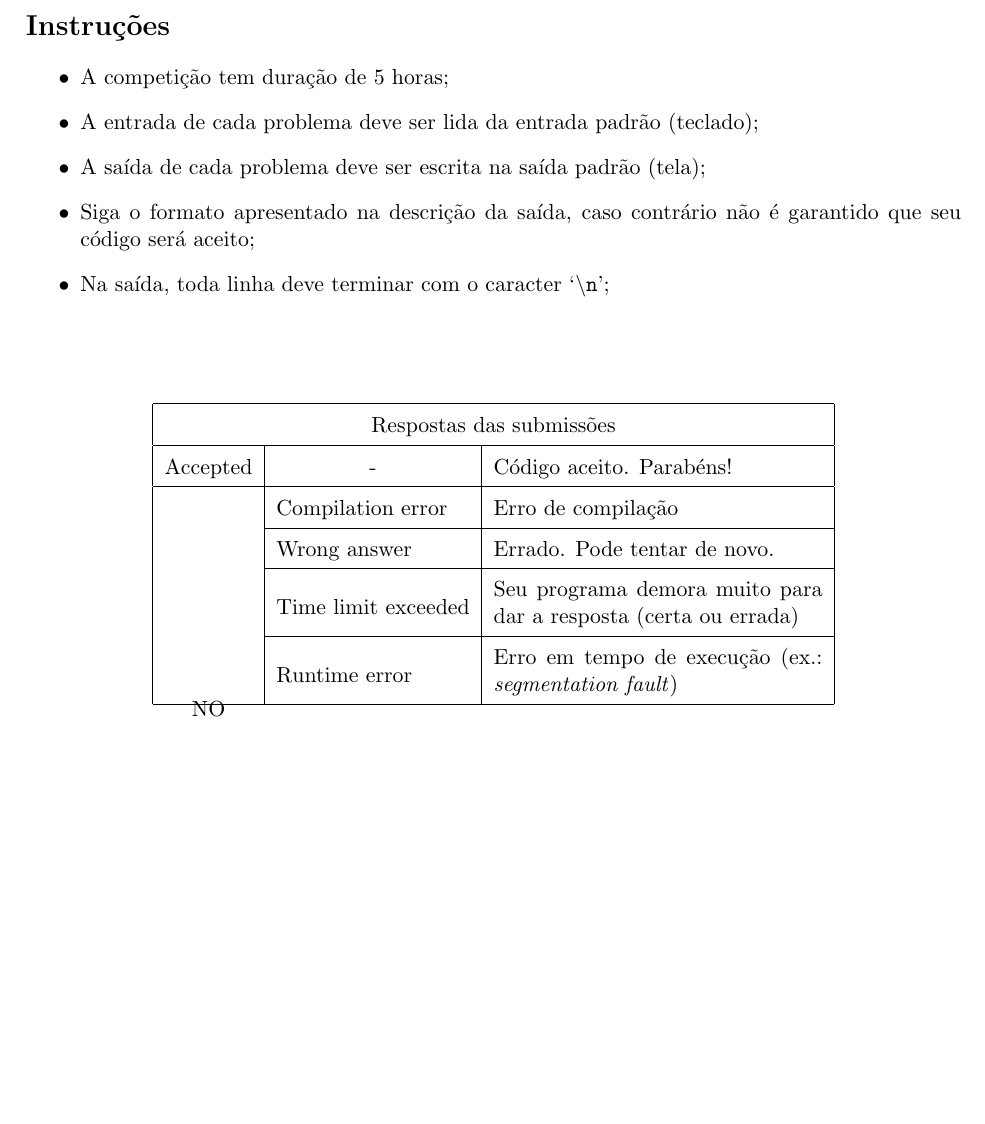
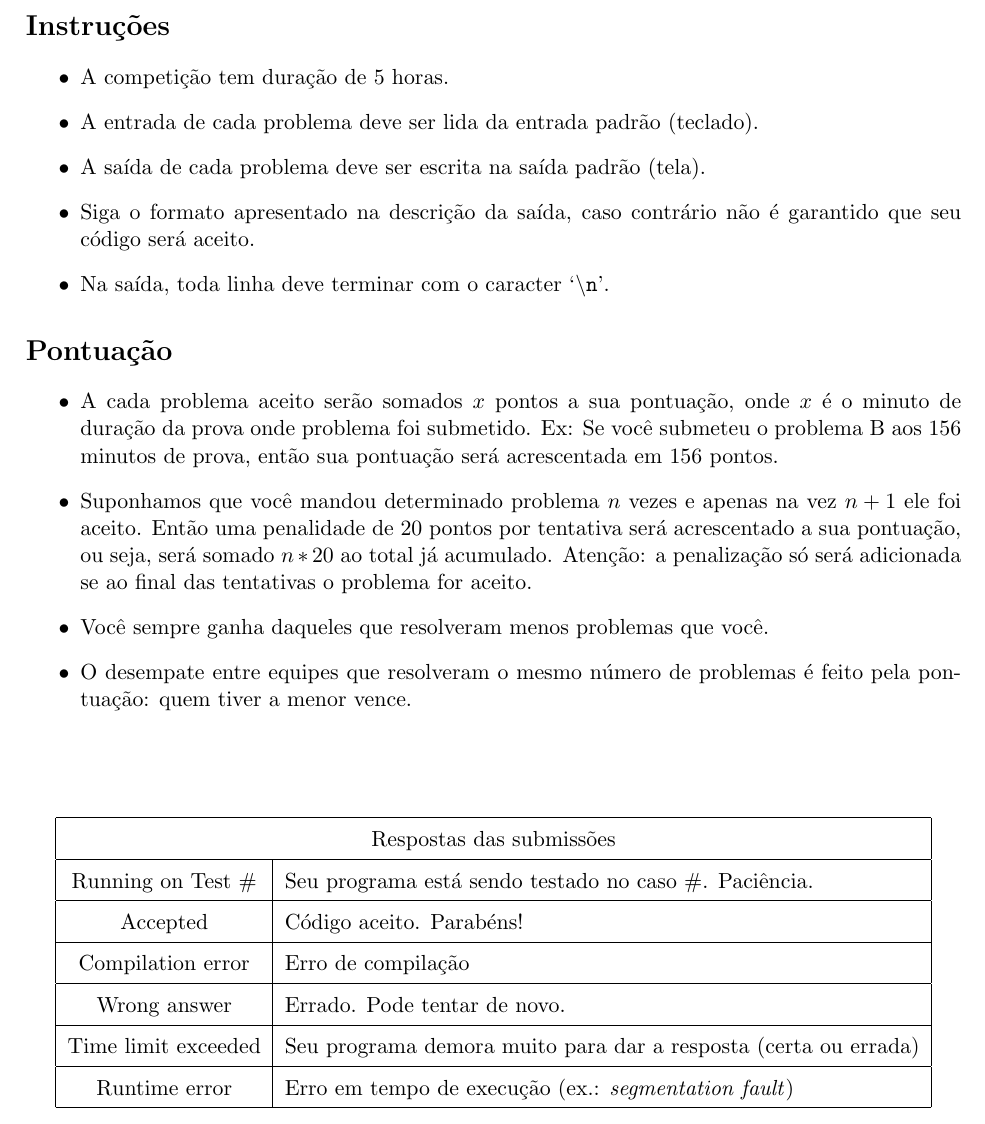
Before and after one commit to victorsenam/simulado-bixes-2016, a LaTeX document (main/caderno.tex): part of page 2 of 18, cut so that both start at the same text, the shorter picture padded with empty space. Compiled offline with pdfLaTeX.

Commit message:
Página de instruções arrumada

```diff
--- a/main/caderno.tex
+++ b/main/caderno.tex
@@ -34,11 +34,9 @@
 
 \newcommand{\insereArquivo}[1]{\VerbatimInput[xleftmargin=0mm,numbers=none,obeytabs=true]{\PASTA/#1}}
 
-\newcommand{\memoriaProblema}[1]{\vspace{-0.3cm} \noindent {\em
-Memory Limit per test: \texttt{#1 megabytes} \\}}
+\newcommand{\memoriaProblema}[1]{\vspace{-0.3cm} \noindent { \emph{Memory Limit per test:} \texttt{#1 megabytes} \\}}
 
-\newcommand{\tempoProblema}[1]{\vspace{-0.3cm} \noindent {\em
-Time Limit per test: \texttt{#1 seconds} \\}}
+\newcommand{\tempoProblema}[1]{\vspace{-0.3cm} \noindent { \emph{Time Limit per test:} \texttt{#1 seconds} \\}}
 
 \newcommand{\textoSaidaPadrao}{\vspace{0.2cm} \noindent \emph{A
 saída deve ser escrita na saída padrão.}}
@@ -120,12 +118,28 @@ Quinta-feira, 28 de abril de 2016.
 \section*{Instruções}
 
 \begin{itemize}
-	\item A competição tem duração de 5 horas;
-	\item A entrada de cada problema deve ser lida da entrada padrão (teclado);
-	\item A saída de cada problema deve ser escrita na saída padrão (tela);
+	\item A competição tem duração de 5 horas.
+	\item A entrada de cada problema deve ser lida da entrada padrão (teclado).
+	\item A saída de cada problema deve ser escrita na saída padrão (tela).
 	\item Siga o formato apresentado na descrição da saída, caso contrário não é garantido que seu
-	código será aceito;
-	\item Na saída, toda linha deve terminar com o caracter `\texttt{\textbackslash n}';
+	código será aceito.
+	\item Na saída, toda linha deve terminar com o caracter `\texttt{\textbackslash n}'.
+\end{itemize}
+
+\section*{Pontuação}
+
+\begin{itemize}
+	\item A cada problema aceito serão somados $x$ pontos a sua pontuação, onde $x$ é
+	o minuto de duração da prova onde problema foi submetido. Ex: Se você submeteu o
+	problema B aos 156 minutos de prova, então sua pontuação será acrescentada em 156
+	pontos.
+	\item Suponhamos que você mandou determinado problema $n$ vezes e apenas na vez $n+1$
+	ele foi aceito. Então uma penalidade de 20 pontos por tentativa será acrescentado a sua
+	pontuação, ou seja, será somado $n*20$ ao total já acumulado. Atenção: a penalização só
+	será adicionada se ao final das tentativas o problema for aceito.
+	\item Você sempre ganha daqueles que resolveram menos problemas que você.
+	\item O desempate entre equipes que resolveram o mesmo número de problemas é feito
+	pela pontuação: quem tiver a menor vence.
 \end{itemize}
 
 \vspace*{1.0cm}
@@ -134,20 +148,21 @@ Quinta-feira, 28 de abril de 2016.
 \begin{center}
 	\begin{tabular}{|c|l|p{5.8cm}|}
 		\hline
-		\multicolumn{3}{|c|}{Respostas das submissões}\\
+		\multicolumn{2}{|c|}{Respostas das submissões}\\
 		\hline
-		Accepted & \multicolumn{1}{|c|}{-} & Código aceito. Parabéns!\\
+		Running on Test $\#$ & Seu programa está sendo testado no caso $\#$. Paciência.\\
 		\hline
-		\multirow{11}{*}{NO} & Compilation error & Erro de compilação\\
-		\cline{2-3}
-		 & Wrong answer & Errado. Pode tentar de novo.\\
-		\cline{2-3}
-		 & \multirow{2}{*}{Time limit exceeded} &
+		Accepted & Código aceito. Parabéns!\\
+		\hline
+		Compilation error & Erro de compilação\\
+		\hline
+		Wrong answer & Errado. Pode tentar de novo.\\
+		\hline
+		Time limit exceeded &
 		Seu programa demora muito para dar a resposta (certa ou errada)\\
-		\cline{2-3}
-		 & \multirow{2}{*}{Runtime error} &
+		\hline
+		Runtime error &
 		Erro em tempo de execução (ex.: \textit{segmentation fault})\\
-		\cline{2-3}
 		\hline
 	\end{tabular}
 \end{center}
```
